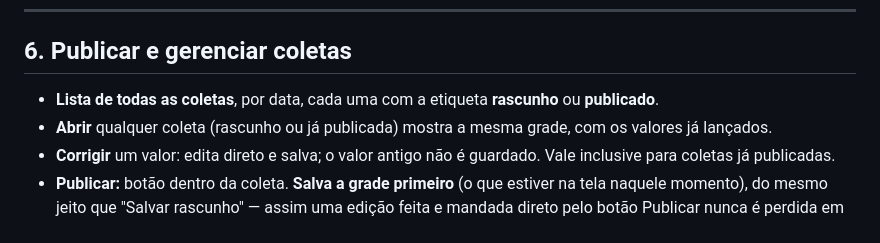
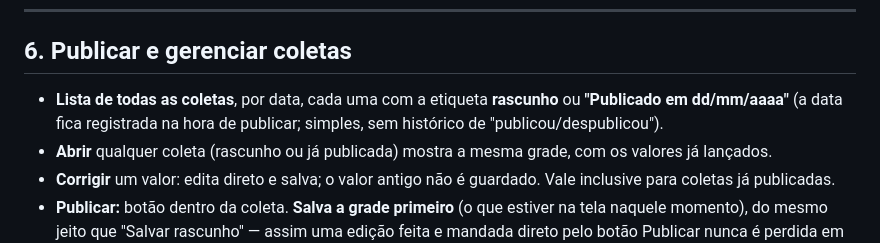
Before and after one commit to Cecilia-eng-05/sistema-ifrn-agua-bebedouros, a Markdown page: DESENHO-ENTRADA-E-RESULTADOS.md, the part around the change. Drawn GitHub-style.

Commit message:
docs: note the publish-date etiqueta in DESENHO section 6
Co-Authored-By: Claude Sonnet 5 <noreply@anthropic.com>

```diff
--- a/DESENHO-ENTRADA-E-RESULTADOS.md
+++ b/DESENHO-ENTRADA-E-RESULTADOS.md
@@ -144,7 +144,8 @@ aceitável por ora, já que a medição está estável há anos.
 ## 6. Publicar e gerenciar coletas
 
 - **Lista de todas as coletas**, por data, cada uma com a etiqueta
-  **rascunho** ou **publicado**.
+  **rascunho** ou **"Publicado em dd/mm/aaaa"** (a data fica registrada na
+  hora de publicar; simples, sem histórico de "publicou/despublicou").
 - **Abrir** qualquer coleta (rascunho ou já publicada) mostra a mesma
   grade, com os valores já lançados.
 - **Corrigir** um valor: edita direto e salva; o valor antigo não é
```
